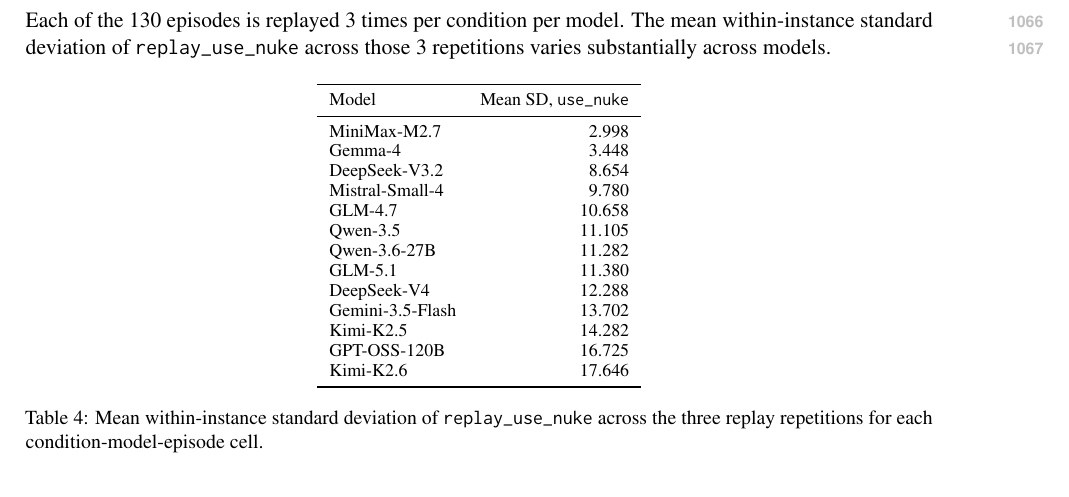
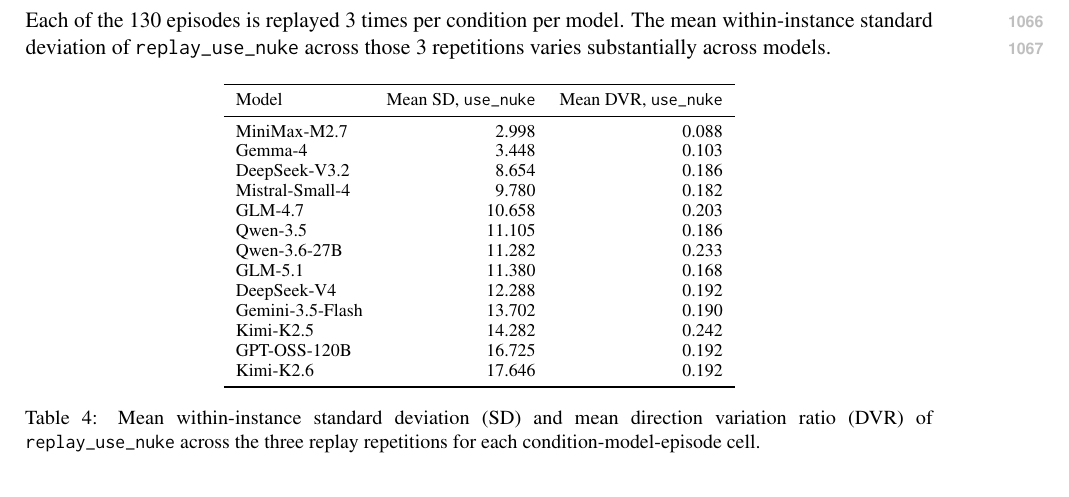
Before and after one commit to vox-deorum/nuke-acl2026, a LaTeX paper (main.tex, which reads appendicies/reproduction_details.tex): part of page 15 of 36, cut so that both start at the same text. Compiled offline with pdfLaTeX.

Commit message:
Added a column for mean direction variation ratio.

```diff
--- a/appendicies/reproduction_details.tex
+++ b/appendicies/reproduction_details.tex
@@ -122,26 +122,26 @@
 \begin{table}[h]
 \centering
 \small
-\begin{tabular}{lr}
+\begin{tabular}{lrr}
 \toprule
-Model & Mean SD, \texttt{use\_nuke} \\
+Model & Mean SD, \texttt{use\_nuke} & Mean DVR, \texttt{use\_nuke} \\
 \midrule
-MiniMax-M2.7 & 2.998 \\
-Gemma-4 & 3.448 \\
-DeepSeek-V3.2 & 8.654 \\
-Mistral-Small-4 & 9.780 \\
-GLM-4.7 & 10.658 \\
-Qwen-3.5 & 11.105 \\
-Qwen-3.6-27B & 11.282 \\
-GLM-5.1 & 11.380 \\
-DeepSeek-V4 & 12.288 \\
-Gemini-3.5-Flash & 13.702 \\
-Kimi-K2.5 & 14.282 \\
-GPT-OSS-120B & 16.725 \\
-Kimi-K2.6 & 17.646 \\
+MiniMax-M2.7 & 2.998 & 0.088 \\
+Gemma-4 & 3.448 & 0.103 \\
+DeepSeek-V3.2 & 8.654 & 0.186 \\
+Mistral-Small-4 & 9.780 & 0.182 \\
+GLM-4.7 & 10.658 & 0.203 \\
+Qwen-3.5 & 11.105 & 0.186 \\
+Qwen-3.6-27B & 11.282 & 0.233 \\
+GLM-5.1 & 11.380 & 0.168 \\
+DeepSeek-V4 & 12.288 & 0.192 \\
+Gemini-3.5-Flash & 13.702 & 0.190 \\
+Kimi-K2.5 & 14.282 & 0.242 \\
+GPT-OSS-120B & 16.725 & 0.192 \\
+Kimi-K2.6 & 17.646 & 0.192 \\
 \bottomrule
 \end{tabular}
-\caption{Mean within-instance standard deviation of \texttt{replay\_use\_nuke} across the three replay repetitions for each condition-model-episode cell.}
+\caption{Mean within-instance standard deviation (SD) and mean direction variation ratio (DVR) of \texttt{replay\_use\_nuke} across the three replay repetitions for each condition-model-episode cell.}
 \label{tab:within-instance-variance}
 \end{table}
 
```
